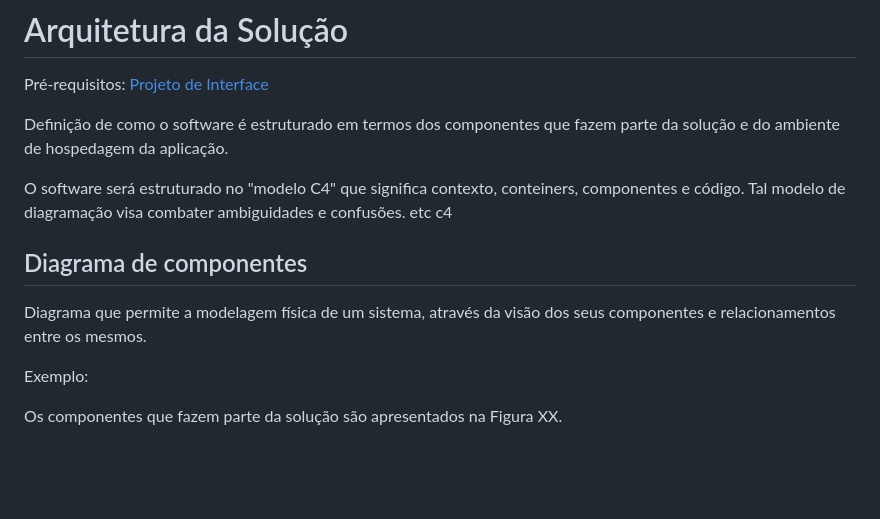
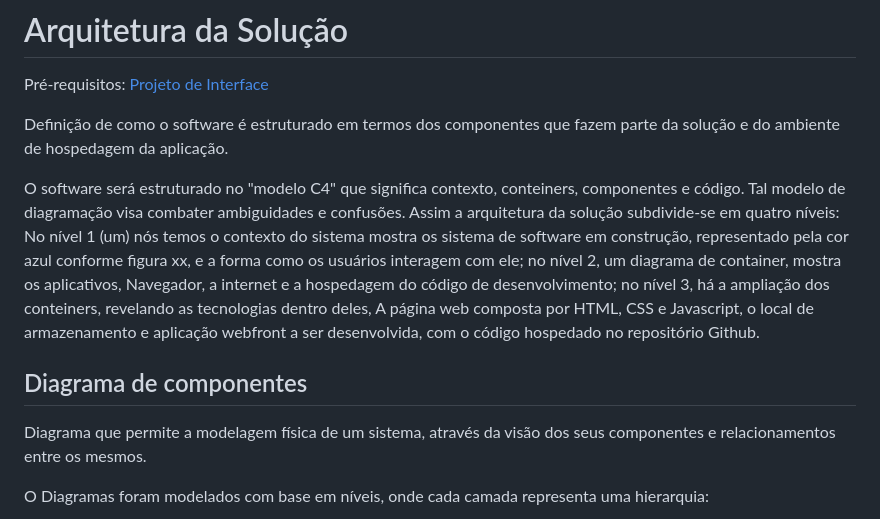
Before and after one commit to ICEI-PUC-Minas-PMV-ADS/pmv-ads-2022-1-e1-proj-web-t5-centralanimal, a Markdown page: docs/05-Arquitetura da Solução.md, the part around the change printed below. Rendered like a GitHub page; blank space fills up the shorter version.

```diff
--- a/docs/05-Arquitetura da Solução.md
+++ b/docs/05-Arquitetura da Solução.md
@@ -4,7 +4,9 @@
 
 Definição de como o software é estruturado em termos dos componentes que fazem parte da solução e do ambiente de hospedagem da aplicação.
 
-O software será estruturado no "modelo C4" que significa contexto, conteiners, componentes e código. Tal modelo de diagramação visa combater ambiguidades e confusões. etc c4
+O software será estruturado no "modelo C4" que significa contexto, conteiners, componentes e código. Tal modelo de diagramação visa combater ambiguidades e confusões.
+Assim a arquitetura da solução subdivide-se em quatro níveis:
+No nível 1 (um) nós temos o contexto do sistema mostra os sistema de software em construção, representado pela cor azul conforme figura xx, e a forma como os usuários interagem com ele; no nível 2, um diagrama de container, mostra os aplicativos, Navegador, a internet e a hospedagem do código de desenvolvimento; no nível 3, há a ampliação dos conteiners, revelando as tecnologias dentro deles, A página web composta por HTML, CSS e Javascript, o local de armazenamento e aplicação webfront a ser desenvolvida, com o código hospedado no repositório Github.
 
 
 
@@ -12,7 +14,6 @@ O software será estruturado no "modelo C4" que significa contexto, conteiners,
 
 Diagrama que permite a modelagem física de um sistema, através da visão dos seus componentes e relacionamentos entre os mesmos.
 
-Exemplo:
+O Diagramas foram modelados com base em níveis, onde cada camada representa uma hierarquia:
 
-Os componentes que fazem parte da solução são apresentados na Figura XX.
 
```
Also changed, not shown: other parts of docs/05-Arquitetura da Solução.md (+25 -44 lines), docs/img/NÍVEL 1- DIAGRAMA DE CONTEXTO.png (added), docs/img/NÍVEL 2- DIAGRAMA DE CONTEINEIRS.png (added), docs/img/NÍVEL 3- DIAGRAMA DE COMPONENTES..png (added).
